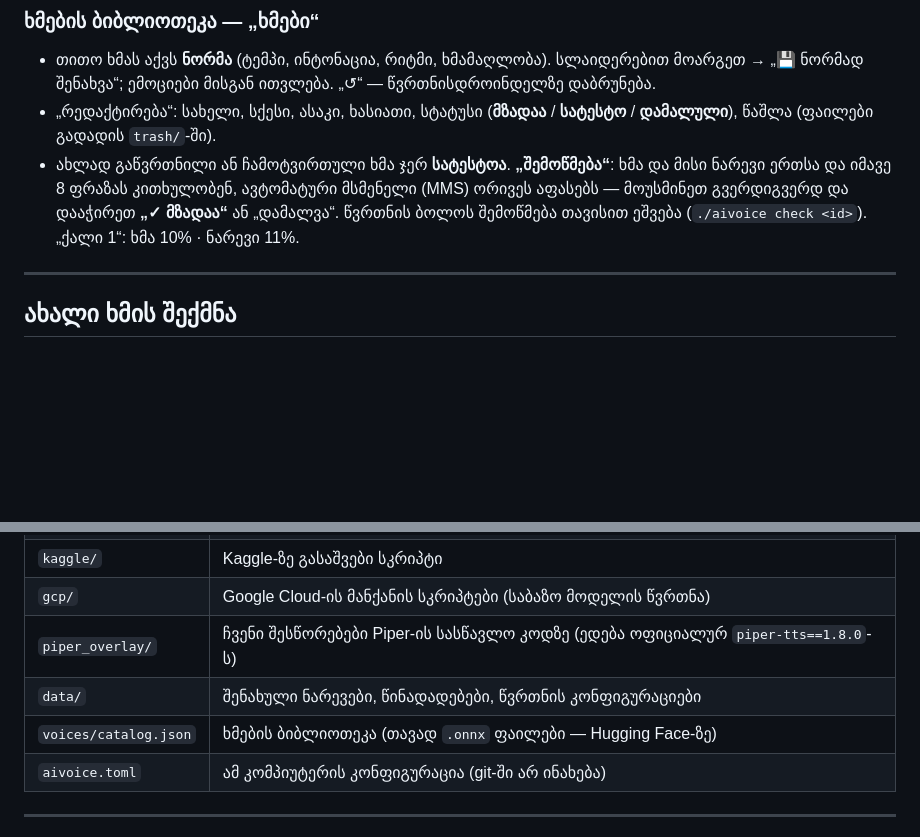
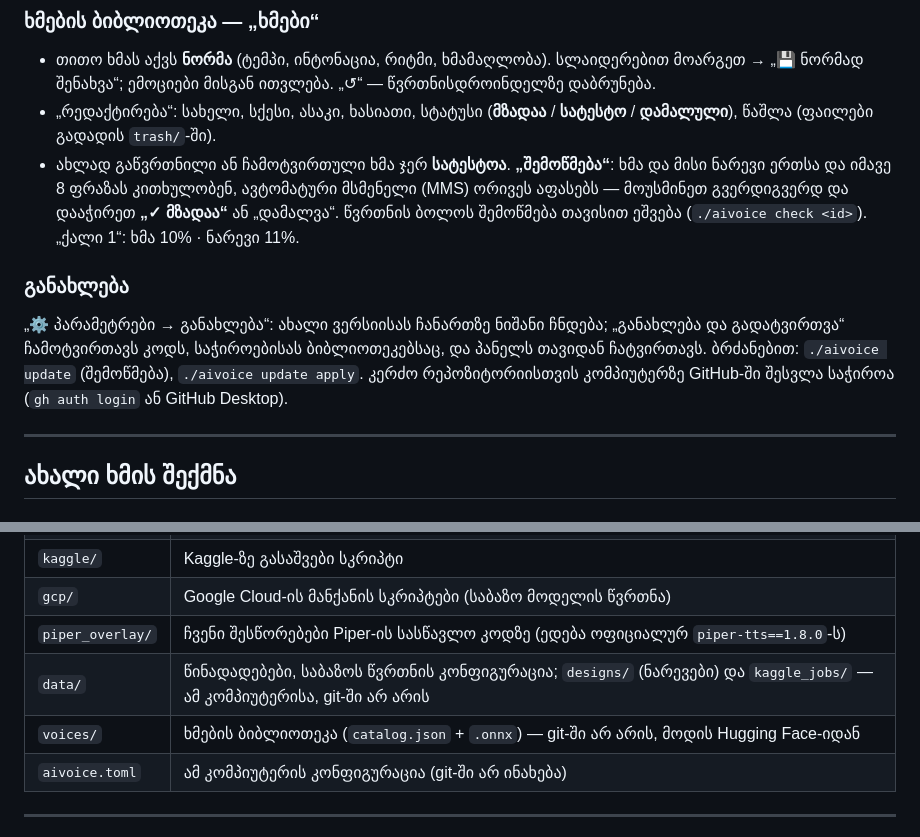
Before and after one commit to mvardukaze/aivoice, a Markdown page: README.md, 2 parts joined by grey strips. GitHub-like rendering; blank space fills up the shorter version.

Commit message:
README: განახლება, ცვლადი მონაცემები git-ის გარეთ
Co-Authored-By: Claude Opus 5.5 <noreply@anthropic.com>

```diff
--- a/README.md
+++ b/README.md
@@ -49,6 +49,11 @@ macOS-ზე `install.sh` Homebrew-ით აყენებს Python 3.12-ს,
   ავტომატური მსმენელი (MMS) ორივეს აფასებს — მოუსმინეთ გვერდიგვერდ და დააჭირეთ **„✓ მზადაა“** ან „დამალვა“.
   წვრთნის ბოლოს შემოწმება თავისით ეშვება (`./aivoice check <id>`). „ქალი 1“: ხმა 10% · ნარევი 11%.
 
+### განახლება
+„⚙ პარამეტრები → განახლება“: ახალი ვერსიისას ჩანართზე ნიშანი ჩნდება; „განახლება და გადატვირთვა“ ჩამოტვირთავს კოდს,
+საჭიროებისას ბიბლიოთეკებსაც, და პანელს თავიდან ჩატვირთავს. ბრძანებით: `./aivoice update` (შემოწმება), `./aivoice update apply`.
+კერძო რეპოზიტორიისთვის კომპიუტერზე GitHub-ში შესვლა საჭიროა (`gh auth login` ან GitHub Desktop).
+
 ---
 
 ## ახალი ხმის შექმნა
@@ -86,8 +91,8 @@ macOS-ზე `install.sh` Homebrew-ით აყენებს Python 3.12-ს,
 | `kaggle/` | Kaggle-ზე გასაშვები სკრიპტი |
 | `gcp/` | Google Cloud-ის მანქანის სკრიპტები (საბაზო მოდელის წვრთნა) |
 | `piper_overlay/` | ჩვენი შესწორებები Piper-ის სასწავლო კოდზე (ედება ოფიციალურ `piper-tts==1.8.0`-ს) |
-| `data/` | შენახული ნარევები, წინადადებები, წვრთნის კონფიგურაციები |
-| `voices/catalog.json` | ხმების ბიბლიოთეკა (თავად `.onnx` ფაილები — Hugging Face-ზე) |
+| `data/` | წინადადებები, საბაზოს წვრთნის კონფიგურაცია; `designs/` (ნარევები) და `kaggle_jobs/` — ამ კომპიუტერისა, git-ში არ არის |
+| `voices/` | ხმების ბიბლიოთეკა (`catalog.json` + `.onnx`) — git-ში არ არის, მოდის Hugging Face-იდან |
 | `aivoice.toml` | ამ კომპიუტერის კონფიგურაცია (git-ში არ ინახება) |
 
 ---
```
